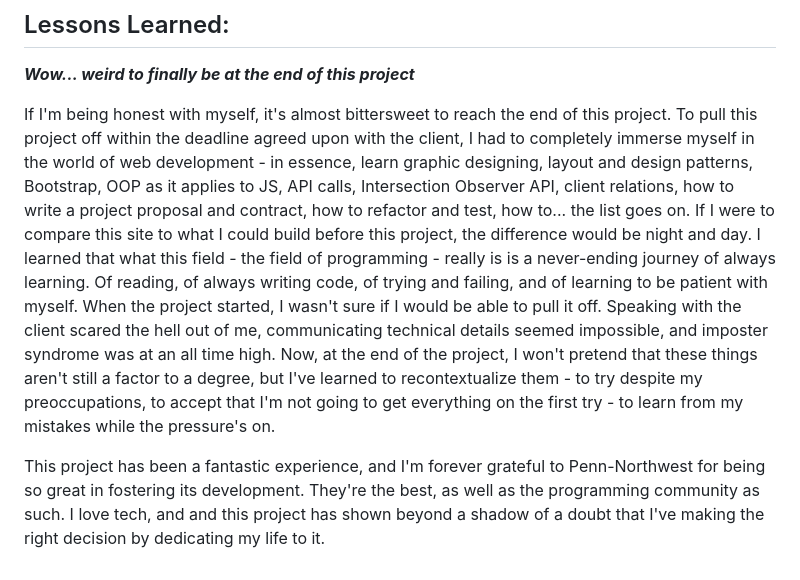
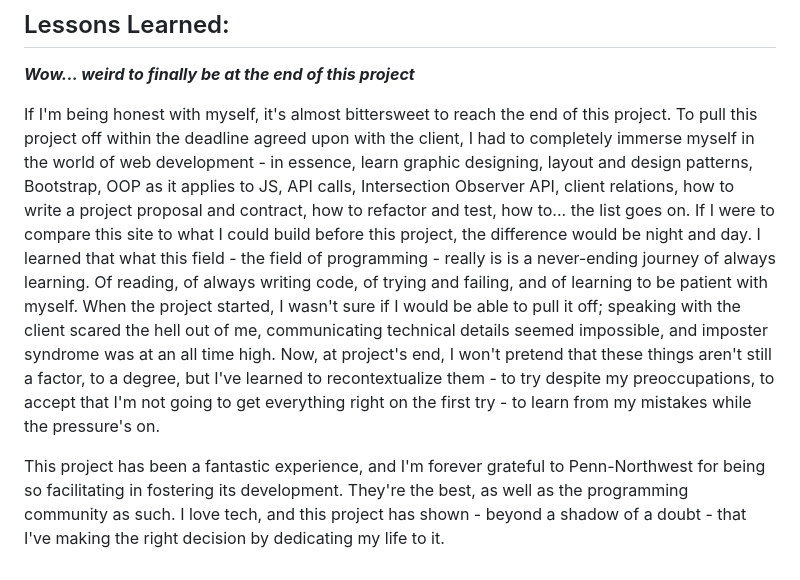
Before and after one commit to Vilasi/pndc-homegrown-initiative, a Markdown page: README.md, the part around the change. Rendered like a GitHub page.

```diff
--- a/README.md
+++ b/README.md
@@ -58,6 +58,6 @@ So, instead of that, it was refactored to use the setInterval method, and the lo
 **_Wow... weird to finally be at the end of this project_**
 
 If I'm being honest with myself, it's almost bittersweet to reach the end of this project. To pull this project off within the deadline agreed upon with the client, I had to completely immerse myself in the world of web development - in essence, learn graphic designing, layout and design patterns, Bootstrap, OOP as it applies to JS, API calls, Intersection Observer API, client relations, how to write a project proposal and contract, how to refactor and test, how to... the list goes on. If I were to compare this site to what I could build before this project, the difference would be night and day.
-I learned that what this field - the field of programming - really is is a never-ending journey of always learning. Of reading, of always writing code, of trying and failing, and of learning to be patient with myself. When the project started, I wasn't sure if I would be able to pull it off. Speaking with the client scared the hell out of me, communicating technical details seemed impossible, and imposter syndrome was at an all time high. Now, at the end of the project, I won't pretend that these things aren't still a factor to a degree, but I've learned to recontextualize them - to try despite my preoccupations, to accept that I'm not going to get everything on the first try - to learn from my mistakes while the pressure's on.
+I learned that what this field - the field of programming - really is is a never-ending journey of always learning. Of reading, of always writing code, of trying and failing, and of learning to be patient with myself. When the project started, I wasn't sure if I would be able to pull it off; speaking with the client scared the hell out of me, communicating technical details seemed impossible, and imposter syndrome was at an all time high. Now, at project's end, I won't pretend that these things aren't still a factor, to a degree, but I've learned to recontextualize them - to try despite my preoccupations, to accept that I'm not going to get everything right on the first try - to learn from my mistakes while the pressure's on.
 
-This project has been a fantastic experience, and I'm forever grateful to Penn-Northwest for being so great in fostering its development. They're the best, as well as the programming community as such. I love tech, and and this project has shown beyond a shadow of a doubt that I've making the right decision by dedicating my life to it.
+This project has been a fantastic experience, and I'm forever grateful to Penn-Northwest for being so facilitating in fostering its development. They're the best, as well as the programming community as such. I love tech, and this project has shown - beyond a shadow of a doubt - that I've making the right decision by dedicating my life to it.
```
